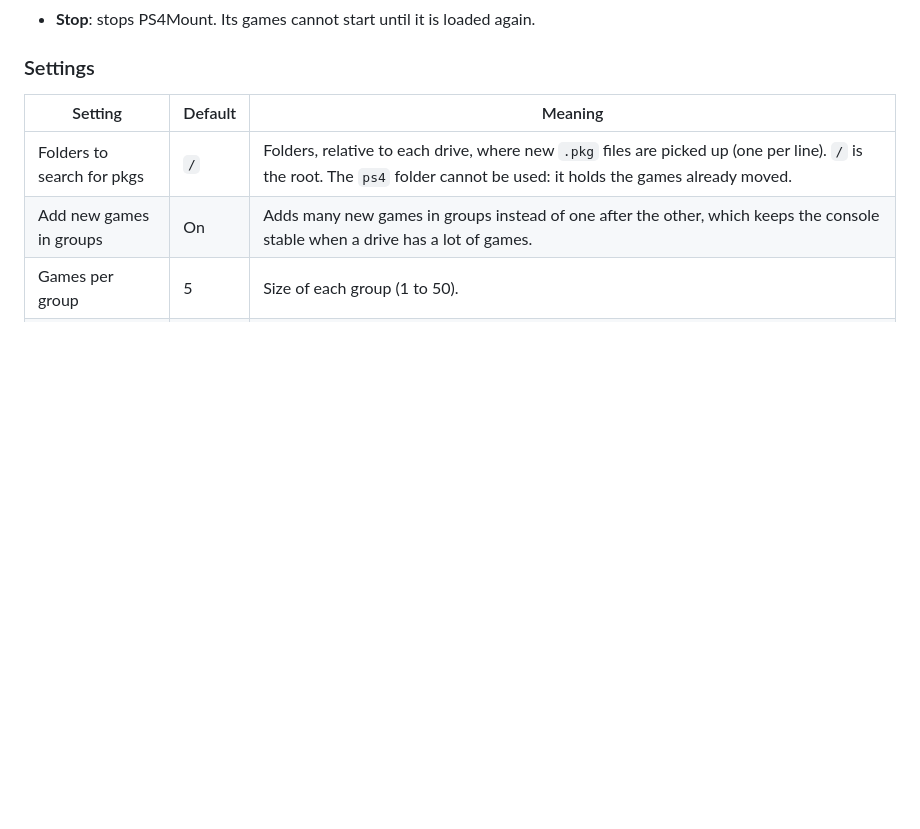
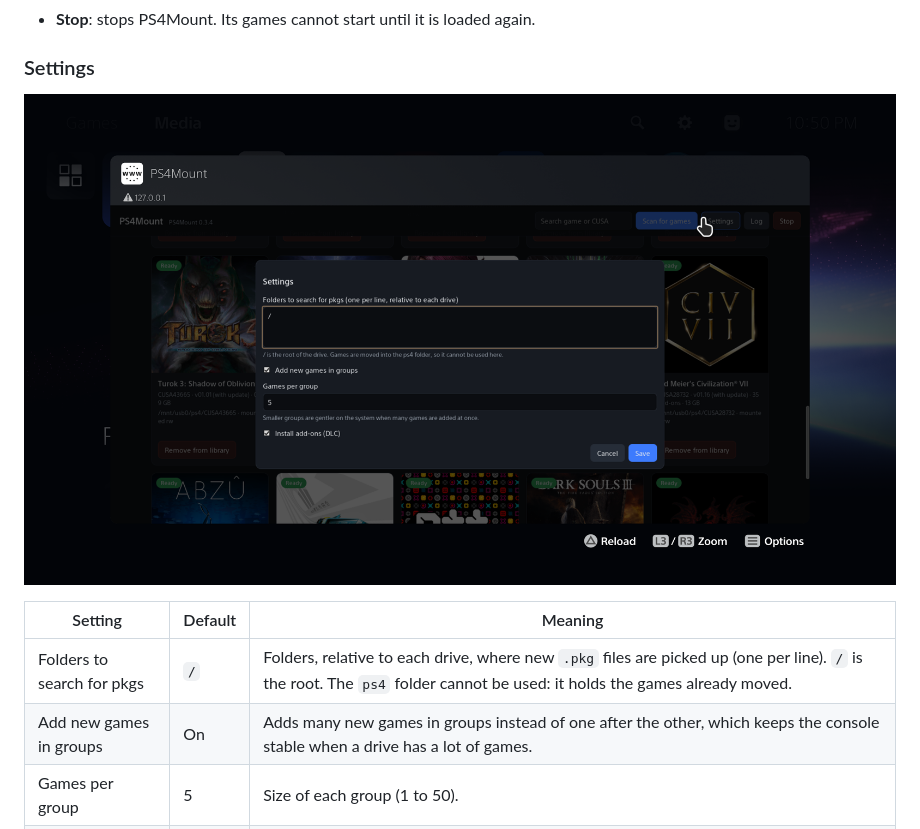
Before and after one commit to ARG-BerserkeR/ps4mount, a Markdown page: README.md, the part around the change. Rendered like a GitHub page; pictures changed too: docs/settings.png (added); blank space fills up the shorter version.

Commit message:
README: add a screenshot of the settings

```diff
--- a/README.md
+++ b/README.md
@@ -101,6 +101,8 @@ Buttons:
 - **Stop**: stops PS4Mount. Its games cannot start until it is loaded again.
 
 ### Settings
+
+![PS4Mount settings](docs/settings.png)
 
 | Setting | Default | Meaning |
 | --- | --- | --- |
```
